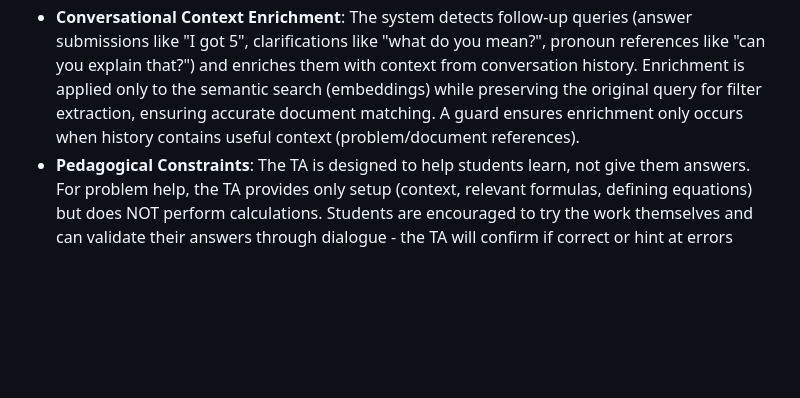
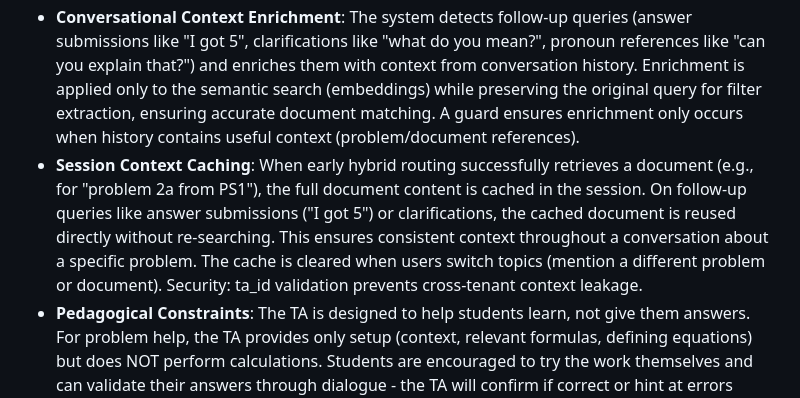
Before and after one commit to simonkle972/maizev2, a Markdown page: replit.md, the part around the change. Rendered like a GitHub page; blank space fills up the shorter version.

Commit message:
Add session context caching for improved conversation flow
Adds session context caching for retrieved documents to avoid re-searching on follow-up queries, with ta_id validation for security and improved topic switch detection.

Replit-Commit-Author: Agent
Replit-Commit-Session-Id: 63d30e17-d618-452f-827f-f748df08a722
Replit-Commit-Checkpoint-Type: full_checkpoint
Replit-Commit-Event-Id: 12868f33-c384-4c1c-a921-f313867dc9eb
Replit-Commit-Screenshot-Url: https://storage.googleapis.com/screenshot-production-us-central1/58d41cac-843c-4794-a016-bf498f76d564/63d30e17-d618-452f-827f-f748df08a722/D7RVBVb
Replit-Helium-Checkpoint-Created: true

```diff
--- a/replit.md
+++ b/replit.md
@@ -21,6 +21,7 @@ Key architectural decisions include:
 - **Per-TA Isolation**: Each AI teaching assistant operates with its own isolated document collection and vector index, filtered by `ta_id`.
 - **Hybrid Retrieval Strategy**: The system employs a hybrid retrieval approach, combining initial vector search with LLM-based reranking. For queries requiring deep context or when confidence is low, it intelligently falls back to processing the full document with the LLM. This includes specific handling for queries that reference sub-parts of problems, directly leveraging full document context to ensure accuracy and reduce latency.
 - **Conversational Context Enrichment**: The system detects follow-up queries (answer submissions like "I got 5", clarifications like "what do you mean?", pronoun references like "can you explain that?") and enriches them with context from conversation history. Enrichment is applied only to the semantic search (embeddings) while preserving the original query for filter extraction, ensuring accurate document matching. A guard ensures enrichment only occurs when history contains useful context (problem/document references).
+- **Session Context Caching**: When early hybrid routing successfully retrieves a document (e.g., for "problem 2a from PS1"), the full document content is cached in the session. On follow-up queries like answer submissions ("I got 5") or clarifications, the cached document is reused directly without re-searching. This ensures consistent context throughout a conversation about a specific problem. The cache is cleared when users switch topics (mention a different problem or document). Security: ta_id validation prevents cross-tenant context leakage.
 - **Pedagogical Constraints**: The TA is designed to help students learn, not give them answers. For problem help, the TA provides only setup (context, relevant formulas, defining equations) but does NOT perform calculations. Students are encouraged to try the work themselves and can validate their answers through dialogue - the TA will confirm if correct or hint at errors without revealing the answer.
 - **Boundary-Aware Chunking**: Documents are chunked with a focus on preserving semantic boundaries (e.g., problem statements, section headers) to ensure chunks maintain relevant context and are correctly attributed.
 - **Context Injection**: Structural context (e.g., document name, problem/section headers) is injected into chunks before embedding to improve retrieval accuracy for specific queries.
```
